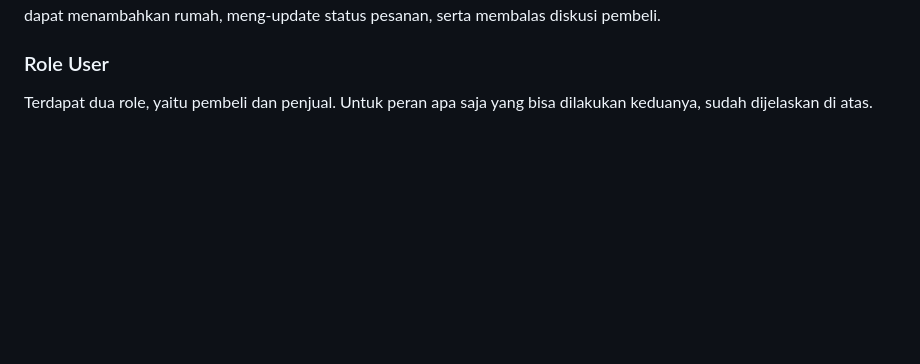
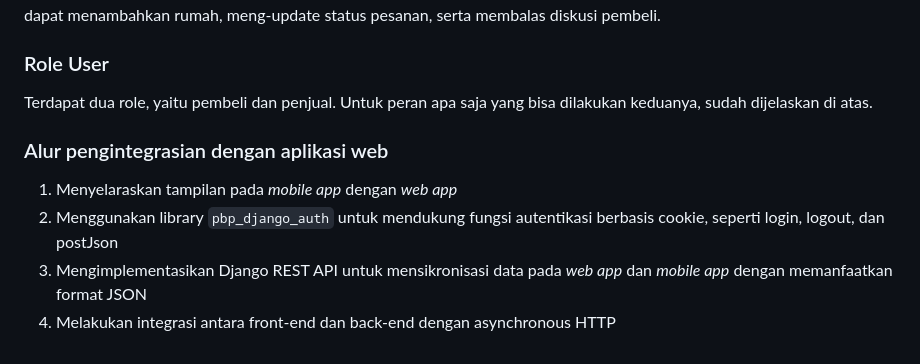
Before and after one commit to PBP24-D01/HouseHunt-Mobile, a Markdown page: README.md, the part around the change. Drawn GitHub-style; blank space fills up the shorter version.

Commit message:
docs: update README with django and flutter integration flow

```diff
--- a/README.md
+++ b/README.md
@@ -91,3 +91,9 @@ Modul ini berfungsi untuk user dapat register dan login. Nantinya akan ada super
 ### Role User
 
 Terdapat dua role, yaitu pembeli dan penjual. Untuk peran apa saja yang bisa dilakukan keduanya, sudah dijelaskan di atas.
+
+### Alur pengintegrasian dengan aplikasi web
+1. Menyelaraskan tampilan pada *mobile app* dengan *web app*
+2. Menggunakan library `pbp_django_auth` untuk mendukung fungsi autentikasi berbasis cookie, seperti login, logout, dan postJson
+3. Mengimplementasikan Django REST API untuk mensikronisasi data pada *web app* dan *mobile app* dengan memanfaatkan format JSON
+4. Melakukan integrasi antara front-end dan back-end dengan asynchronous HTTP
```
